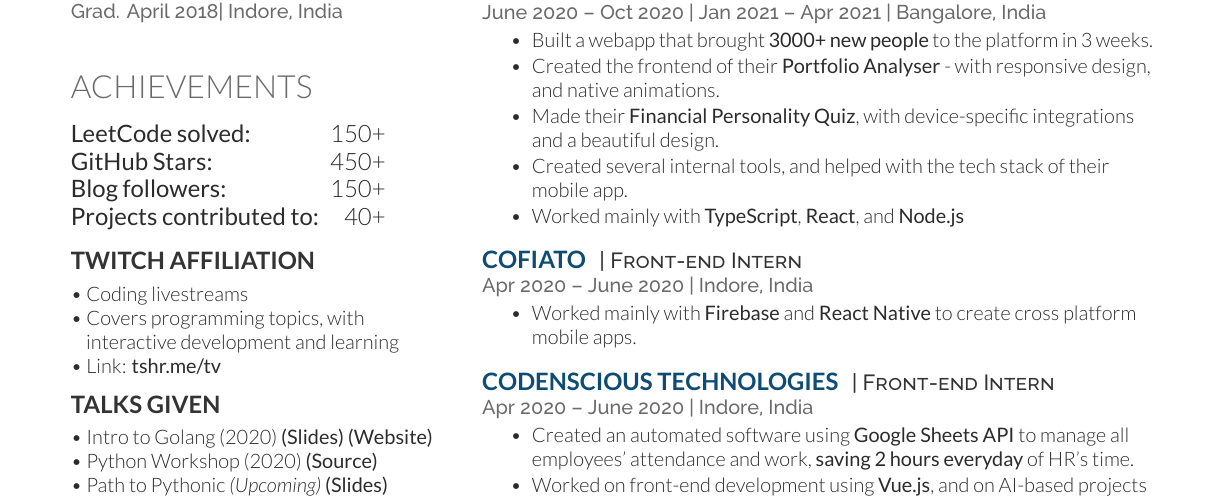
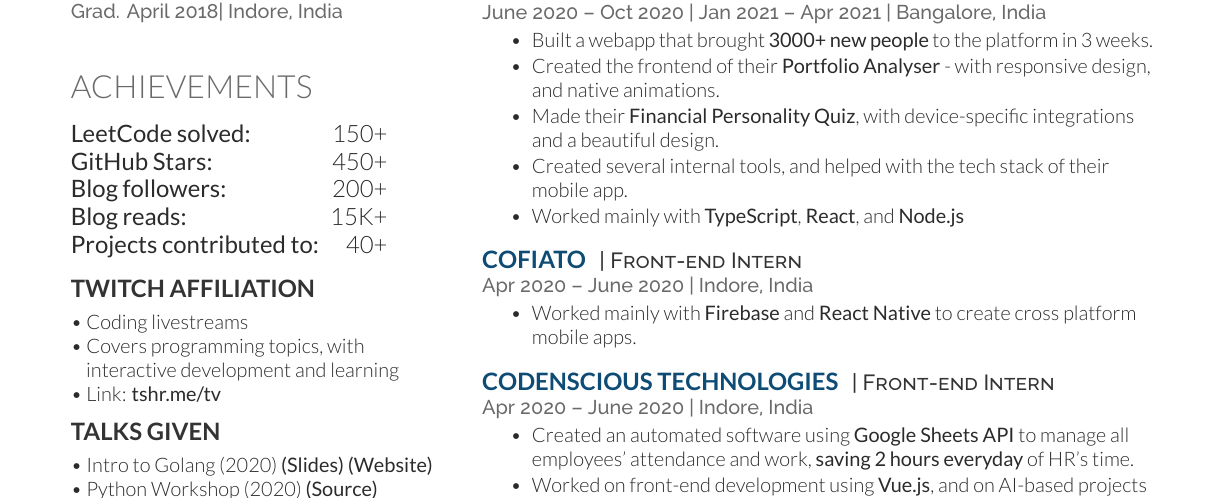
Before and after one commit to tusharsadhwani/resume, a LaTeX CV (resume.tex): part of the page before the commit and part of page 1 of 2 after it, cut so that both start at the same text. Compiled offline with XeLaTeX.

Commit message:
Update blog stats

```diff
--- a/resume.tex
+++ b/resume.tex
@@ -111,7 +111,8 @@
 \begin{tabular}{@{} l @{\hspace{0.2cm}} r @{}}
 \href{https://leetcode.com/tusharsadhwani/}{\textbf{LeetCode solved:}} &  150+ \\
 \href{https://github.com/tusharsadhwani}{\textbf{GitHub Stars:}} & 450+ \\
-\href{https://dev.to/tusharsadhwani}{\textbf{Blog followers:}} & 150+ \\
+\href{https://dev.to/tusharsadhwani}{\textbf{Blog followers:}} & 200+ \\
+\href{https://dev.to/tusharsadhwani}{\textbf{Blog reads:}} & 15K+ \\
 \href{https://github.com/tusharsadhwani}{\textbf{Projects contributed to:}} & 40+ \\
 \end{tabular}
 \normalsize
```
